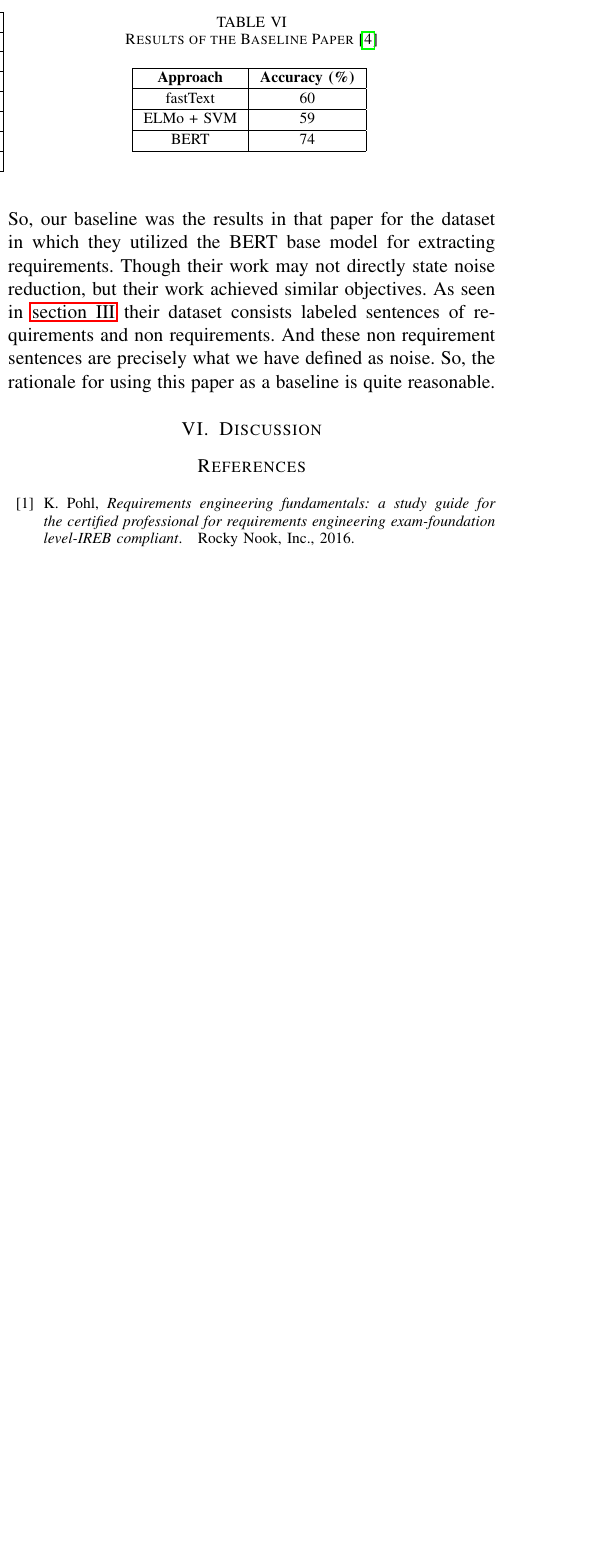
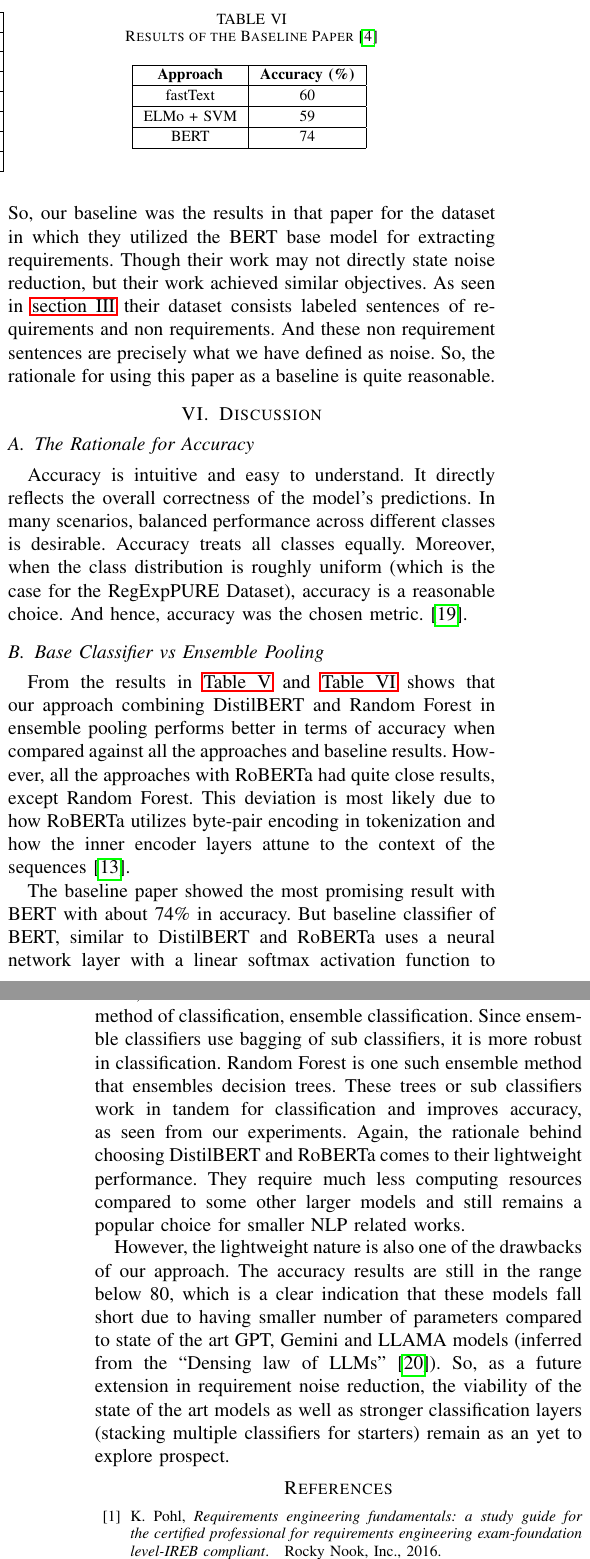
Before and after one commit to NotAlpha45/Transformer-Based-Requirement-Classification, a LaTeX paper (conference_101719.tex): part of one column of page 4 of 5 before the commit and two parts of the columns of pages 4 and 5 of 5 after it, the two joined at a grey line, cut so that both start at the same text, the shorter picture padded with empty space. Compiled offline with pdfLaTeX.

Commit message:
Update conference_101719.tex and Bibliography.bib with new references and discussion on accuracy metrics

```diff
--- a/conference_101719.tex
+++ b/conference_101719.tex
@@ -297,8 +297,21 @@ BERT       & 74 \\
 
 For our experiments and proposed approach of identifying requirement noise, we used the RegExpPURE dataset \cite{ivanov2021regexppure_extracting_software_requirements}. So, our baseline was the results in that paper for the dataset in which they utilized the BERT base model for extracting requirements. Though their work may not directly state noise reduction, but their work achieved similar objectives. As seen in \autoref{Dataset} their dataset consists labeled sentences of requirements and non requirements. And these non requirement sentences are precisely what we have defined as noise. So, the rationale for using this paper as a baseline is quite reasonable.
 
+
 \section{Discussion}
 \label{Discussion}
+
+\subsection{The Rationale for Accuracy}
+
+Accuracy is intuitive and easy to understand. It directly reflects the overall correctness of the model’s predictions. In many scenarios, balanced performance across different classes is desirable. Accuracy treats all classes equally. Moreover, when the class distribution is roughly uniform (which is the case for the RegExpPURE Dataset), accuracy is a reasonable choice. And hence, accuracy was the chosen metric. \cite{sokolova2009systematic_classification}.
+
+\subsection{Base Classifier vs Ensemble Pooling}
+
+From the results in \autoref{table:results_comparison} and \autoref{table:baseline_results} shows that our approach combining DistilBERT and Random Forest in ensemble pooling performs better in terms of accuracy when compared against all the approaches and baseline results. However, all the approaches with RoBERTa had quite close results, except Random Forest. This deviation is most likely due to how RoBERTa utilizes byte-pair encoding in tokenization and how the inner encoder layers attune to the context of the sequences \cite{liu2019roberta}.
+
+The baseline paper showed the most promising result with BERT with about 74\% in accuracy. But baseline classifier of BERT, similar to DistilBERT and RoBERTa uses a neural network layer with a linear softmax activation function to generate class probability distribution. While effective in most cases, this classification task can benefit from more robust method of classification, ensemble classification. Since ensemble classifiers use bagging of sub classifiers, it is more robust in classification. Random Forest is one such ensemble method that ensembles decision trees. These trees or sub classifiers work in tandem for classification and improves accuracy, as seen from our experiments. Again, the rationale behind choosing DistilBERT and RoBERTa comes to their lightweight performance. They require much less computing resources compared to some other larger models and still remains a popular choice for smaller NLP related works.
+
+However, the lightweight nature is also one of the drawbacks of our approach. The accuracy results are still in the range below 80, which is a clear indication that these models fall short due to having smaller number of parameters compared to state of the art GPT, Gemini and LLAMA models (inferred from the ``Densing law of LLMs'' \cite{xiao2025densing}). So, as a future extension in requirement noise reduction, the viability of the state of the art models as well as stronger classification layers (stacking multiple classifiers for starters) remain as an yet to explore prospect.
 
 
 % \section{Ease of Use}
```
Also changed, not shown: Bibliography.bib (+9 -0 lines), conference_101719.pdf.
